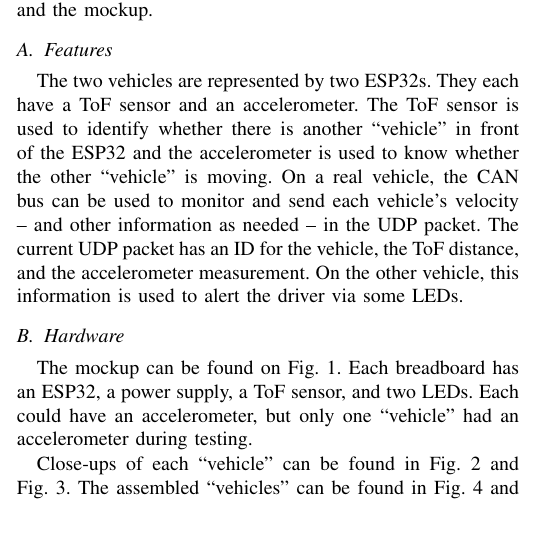
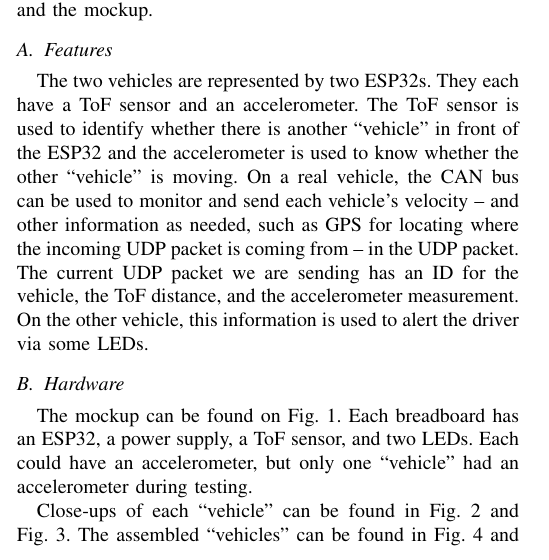
Before and after one commit to theriders/V2X_Example, a LaTeX paper (report/eel5632_report_Autogators.tex): part of one column of page 1 of 3 before the commit and part of one column of page 1 of 4 after it, cut so that both start at the same text, the shorter picture padded with empty space. Compiled offline with pdfLaTeX.

Commit message:
Mentioned GPS in the UDP packet in a real car

```diff
--- a/report/eel5632_report_Autogators.tex
+++ b/report/eel5632_report_Autogators.tex
@@ -118,9 +118,10 @@
 an accelerometer. The ToF sensor is used to identify whether there is another
 ``vehicle'' in front of the ESP32 and the accelerometer is used to know whether
 the other ``vehicle'' is moving. On a real vehicle, the CAN bus can be used to
-monitor and send each vehicle's velocity -- and other information as needed --
-in the UDP packet. The current UDP packet has an ID for the vehicle, the ToF
-distance, and the accelerometer measurement. On the other vehicle, this
+monitor and send each vehicle's velocity -- and other information as needed,
+such as GPS for locating where the incoming UDP packet is coming from -- in the
+UDP packet. The current UDP packet we are sending has an ID for the vehicle, the
+ToF distance, and the accelerometer measurement. On the other vehicle, this
 information is used to alert the driver via some LEDs.
 
 \subsection{Hardware}
```
Also changed, not shown: report/eel5632_report_Autogators.pdf, 3 other files.
